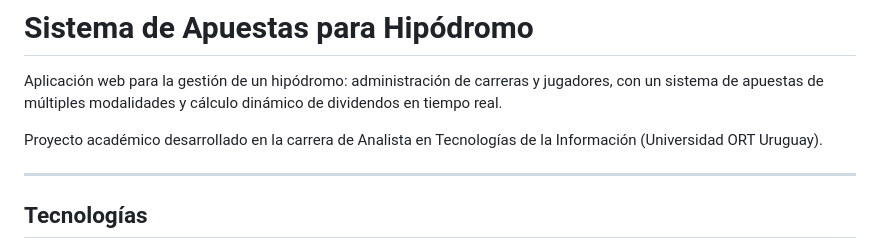
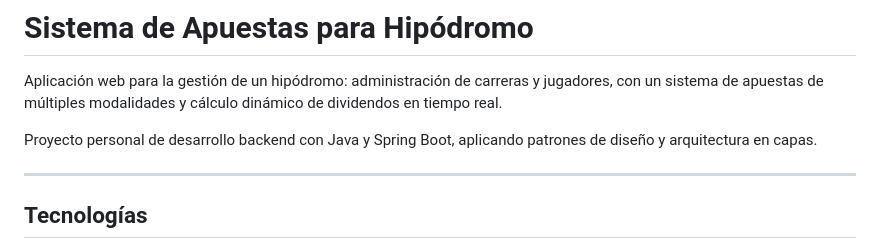
Before and after one commit to brunodevcore/horse-racing-betting-system, a Markdown page: README.md, the part around the change. GitHub-like rendering.

Commit message:
Revise project description in README.md
Updated project description to reflect personal development focus using Java and Spring Boot.

```diff
--- a/README.md
+++ b/README.md
@@ -2,7 +2,7 @@
 
 Aplicación web para la gestión de un hipódromo: administración de carreras y jugadores, con un sistema de apuestas de múltiples modalidades y cálculo dinámico de dividendos en tiempo real.
 
-Proyecto académico desarrollado en la carrera de Analista en Tecnologías de la Información (Universidad ORT Uruguay).
+Proyecto personal de desarrollo backend con Java y Spring Boot, aplicando patrones de diseño y arquitectura en capas.
 
 ---
 
```
